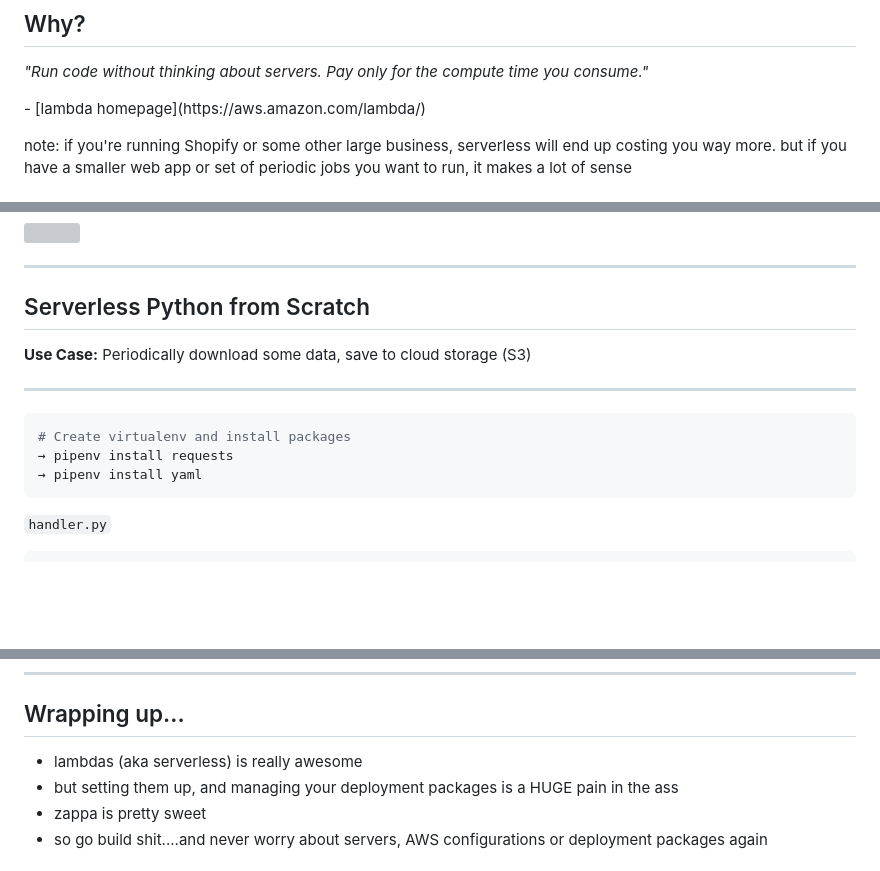
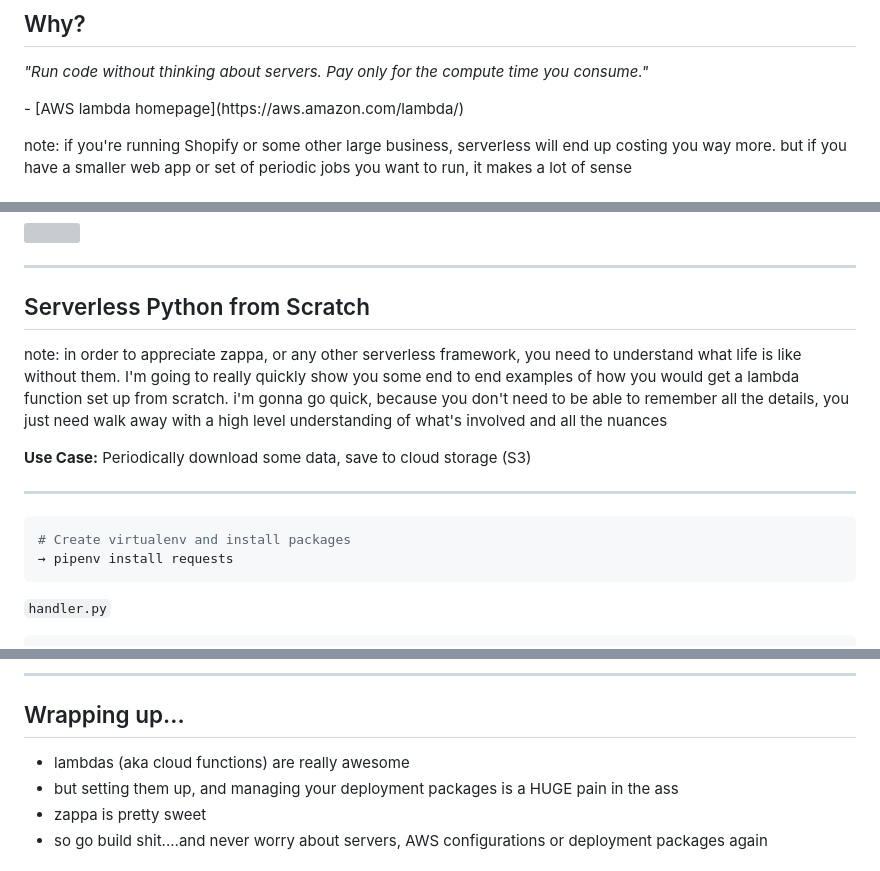
Before and after one commit to ian-whitestone/slides, a Markdown page: python-meetup-sept-2019.md, 3 parts joined by grey strips. Rendered like a GitHub page; blank space fills up the shorter version; grey boxes are pictures that could not be loaded.

Commit message:
Serverless slides updates

````diff
--- a/python-meetup-sept-2019.md
+++ b/python-meetup-sept-2019.md
@@ -45,7 +48,7 @@ note: serverless really means no permanent servers you have to manage.
 
 *"Run code without thinking about servers. Pay only for the compute time you consume."*
 
-<p>- [lambda homepage](https://aws.amazon.com/lambda/)</p>
+<p>- [AWS lambda homepage](https://aws.amazon.com/lambda/)</p>
 
 note: if you're running Shopify or some other large business, serverless will end up costing you way more. but if you have a smaller web app or set of periodic jobs you want to run, it makes a lot of sense
 
@@ -68,13 +71,15 @@ Could run a λ with 250MB of RAM for 18.5 days straight.. <!-- .element: class="
 ## Serverless Python from Scratch
 
 
+note: in order to appreciate zappa, or any other serverless framework, you need to understand what life is like without them. I'm going to really quickly show you some end to end examples of how you would get a lambda function set up from scratch. i'm gonna go quick, because you don't need to be able to remember all the details, you just need walk away with a high level understanding of what's involved and all the nuances
+
+
 **Use Case:** Periodically download some data, save to cloud storage (S3)
 <hr>
 
 ```bash
 # Create virtualenv and install packages
 → pipenv install requests
-→ pipenv install yaml
 ```
 
 
@@ -463,7 +471,7 @@ note: there are some other options out there...
 
 ## Wrapping up...
 
-* lambdas (aka serverless) is really awesome
+* lambdas (aka cloud functions) are really awesome
 * but setting them up, and managing your deployment packages is a HUGE pain in the ass <!-- .element: class="fragment" -->
 * zappa is pretty sweet <!-- .element: class="fragment" -->
 * so go build shit....and never worry about servers, AWS configurations or deployment packages again <!-- .element: class="fragment" -->
````
Also changed, not shown: other parts of python-meetup-sept-2019.md (+40 -34 lines), imgs/python-meetup-sept-2019/no_module_main.png.
